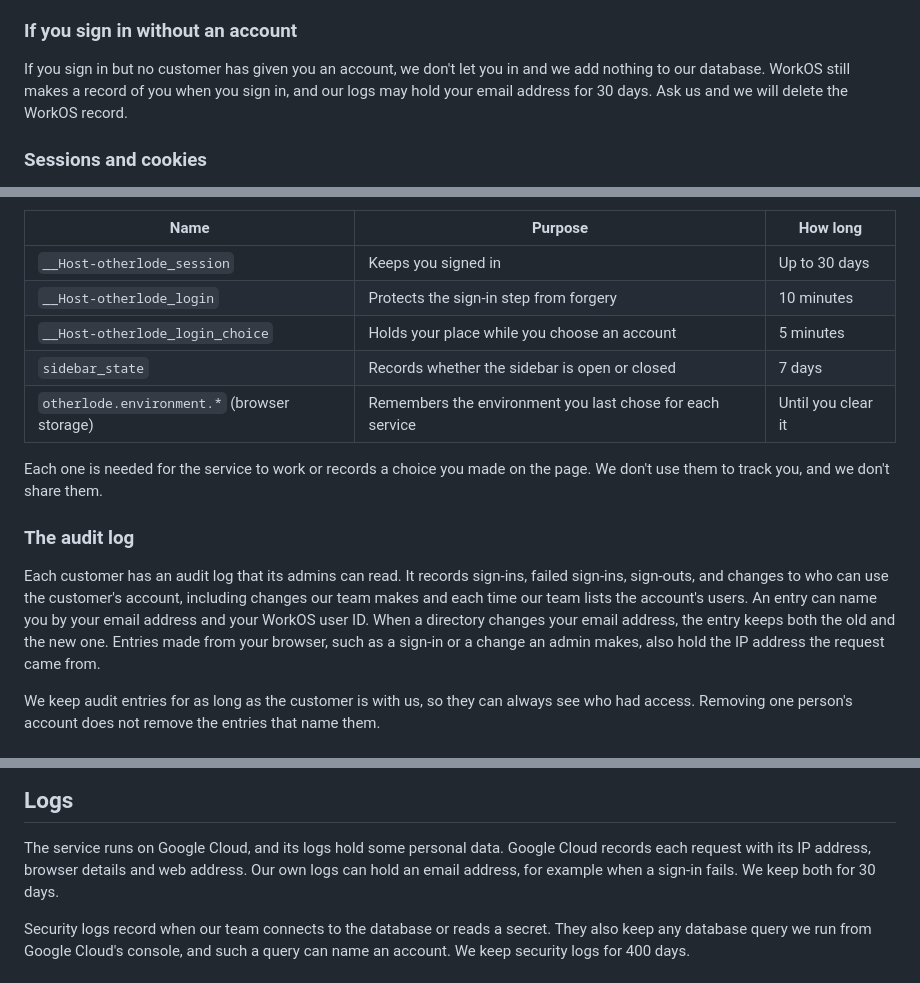
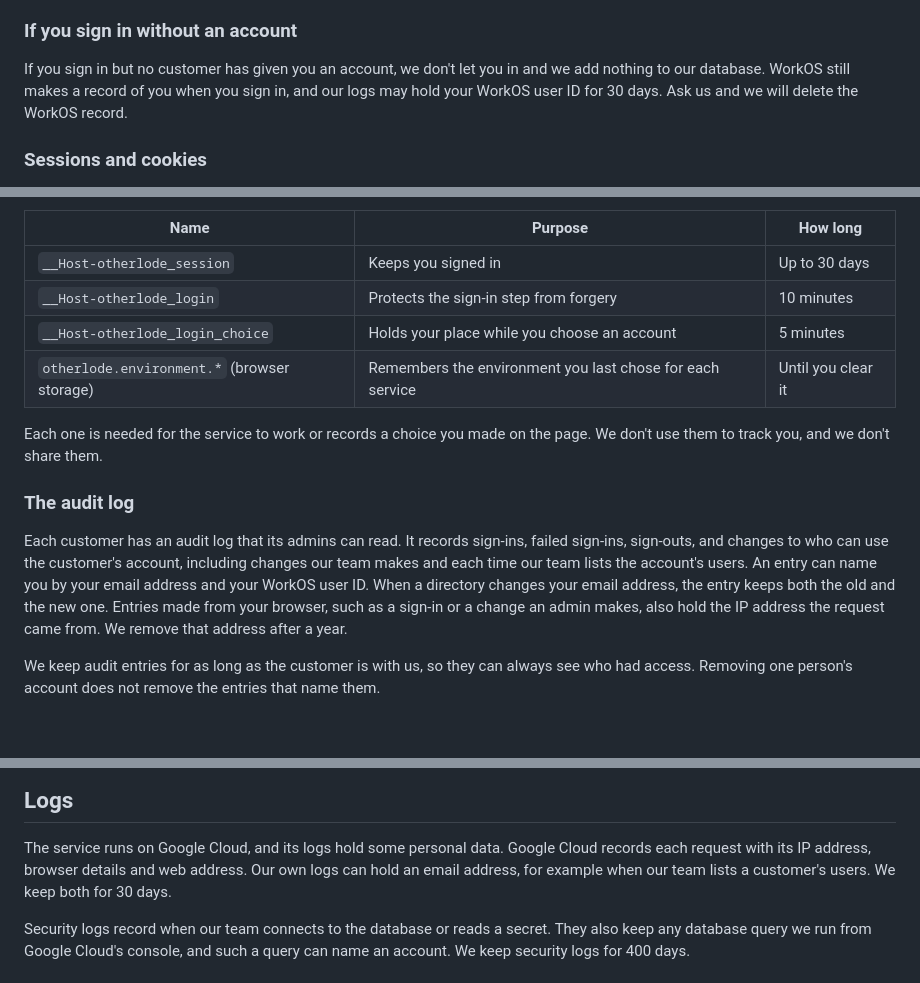
Before and after one commit to otherlodehq/otherlode.dev, a Markdown page: src/pages/privacy.md, 3 parts joined by grey strips. Drawn GitHub-style.

Commit message:
Bring the privacy policy in line with the server's data changes
Three changes the server made on 2026-10-03, now deployed:

- A refused sign-in logs the person's WorkOS user ID, not their email,
  so the no-account section says so. The Logs section's example of an
  email in our logs becomes listing a customer's users, which still
  prints emails.
- The web UI no longer sets the sidebar_state cookie, so its row goes.
- The audit log clears an entry's IP address after a year. The audit
  log section and the retention table say so.

Co-Authored-By: Claude Opus 5.5 <noreply@anthropic.com>

```diff
--- a/src/pages/privacy.md
+++ b/src/pages/privacy.md
@@ -125,7 +125,7 @@ privacy policies.
 
 If you sign in but no customer has given you an account, we don't let
 you in and we add nothing to our database. WorkOS still makes a record
-of you when you sign in, and our logs may hold your email address for
+of you when you sign in, and our logs may hold your WorkOS user ID for
 30 days. Ask us and we will delete the WorkOS record.
 
 ### Sessions and cookies
@@ -142,7 +142,6 @@ The service uses these cookies and browser storage:
 | `__Host-otherlode_session` | Keeps you signed in | Up to 30 days |
 | `__Host-otherlode_login` | Protects the sign-in step from forgery | 10 minutes |
 | `__Host-otherlode_login_choice` | Holds your place while you choose an account | 5 minutes |
-| `sidebar_state` | Records whether the sidebar is open or closed | 7 days |
 | `otherlode.environment.*` (browser storage) | Remembers the environment you last chose for each service | Until you clear it |
 
 Each one is needed for the service to work or records a choice you made
@@ -157,7 +156,8 @@ team lists the account's users. An entry can name you by your email
 address and your WorkOS user ID. When a directory changes your email
 address, the entry keeps both the old and the new one.
 Entries made from your browser, such as a sign-in or a change an admin
-makes, also hold the IP address the request came from.
+makes, also hold the IP address the request came from. We remove that
+address after a year.
 
 We keep audit entries for as long as the customer is with us, so they
 can always see who had access. Removing one person's account does not
@@ -186,7 +186,7 @@ names or request contents. A few fields can still hold personal data:
 The service runs on Google Cloud, and its logs hold some personal data.
 Google Cloud records each request with its IP address, browser details
 and web address. Our own logs can hold an email address, for example
-when a sign-in fails. We keep both for 30 days.
+when our team lists a customer's users. We keep both for 30 days.
 
 Security logs record when our team connects to the database or reads a
 secret. They also keep any database query we run from Google Cloud's
```
Also changed, not shown: other parts of src/pages/privacy.md (+1 -0 lines).
